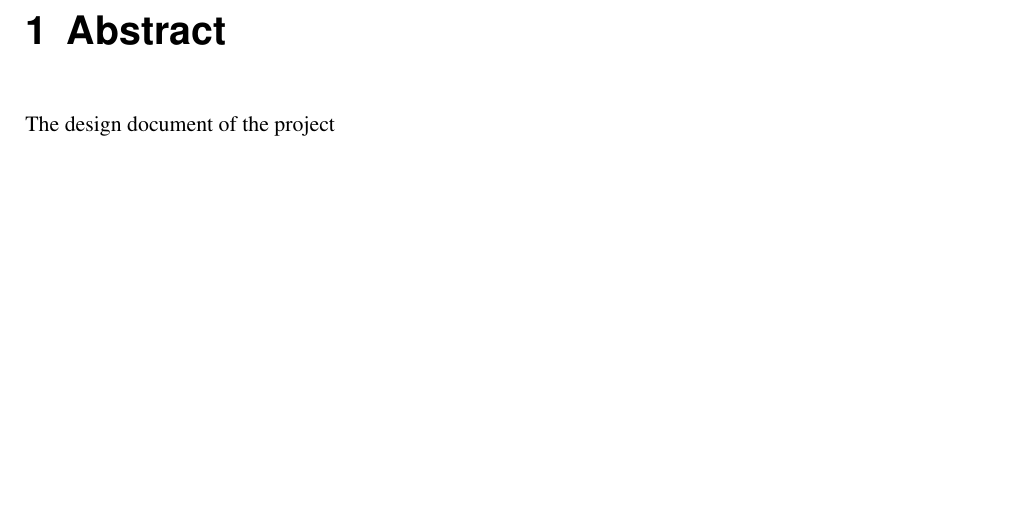
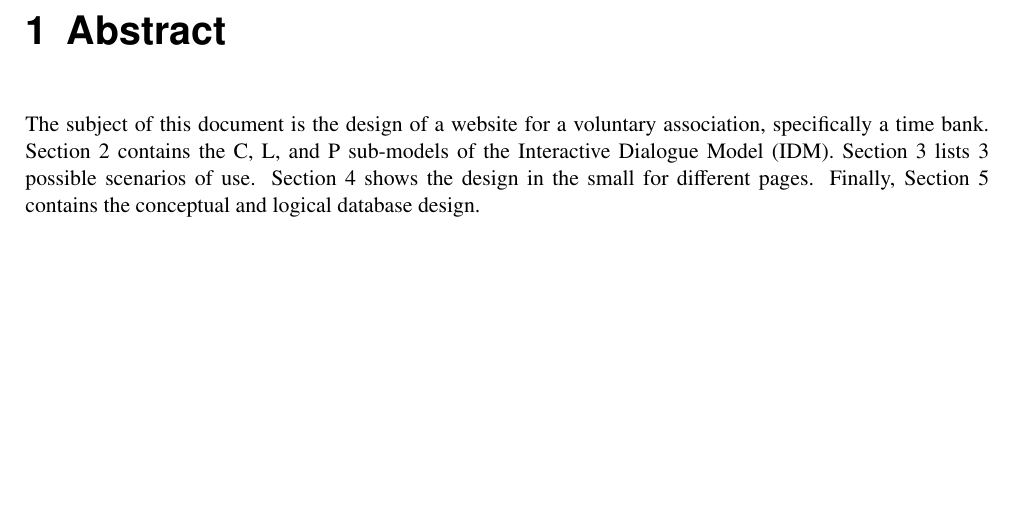
Before and after one commit to Alenichel/CodiglioniDellOglioNichelini-HypermediaProject, a LaTeX document (DesignDocument/DesignDocument.tex): part of page 3 of 17, cut so that both start at the same text. Compiled offline with pdfLaTeX.

Commit message:
Write DD abstract

```diff
--- a/DesignDocument/DesignDocument.tex
+++ b/DesignDocument/DesignDocument.tex
@@ -345,7 +345,7 @@
 % Body
 
 \chapter{Abstract}
-The design document of the project
+The subject of this document is the design of a website for a voluntary association, specifically a time bank. Section 2 contains the C, L, and P sub-models of the Interactive Dialogue Model (IDM). Section 3 lists 3 possible scenarios of use. Section 4 shows the design in the small for different pages. Finally, Section 5 contains the conceptual and logical database design.
 
 \chapter{Graphical representations}
 
```
Also changed, not shown: DesignDocument/figures/IDM/P-IDM.png.
